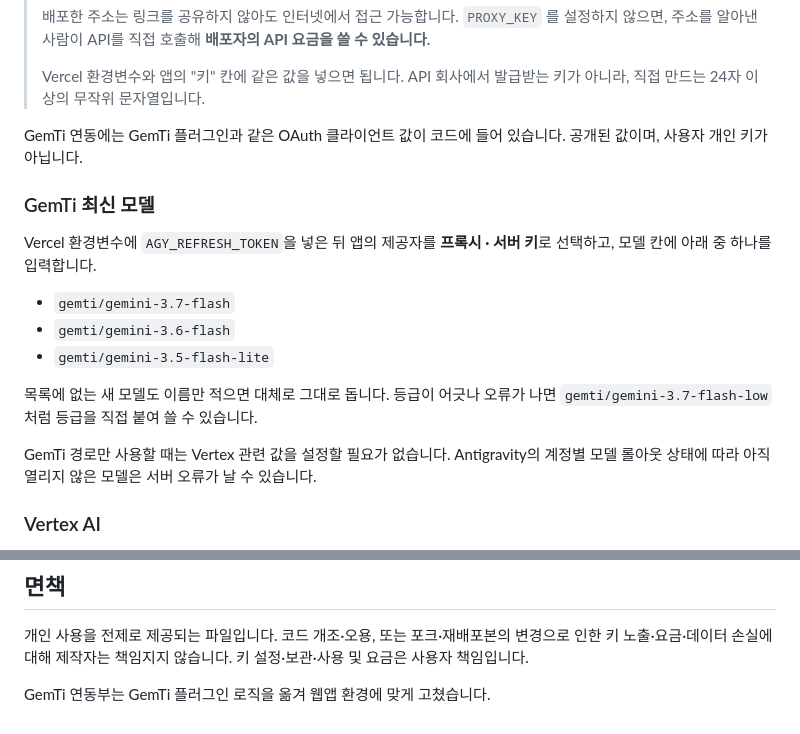
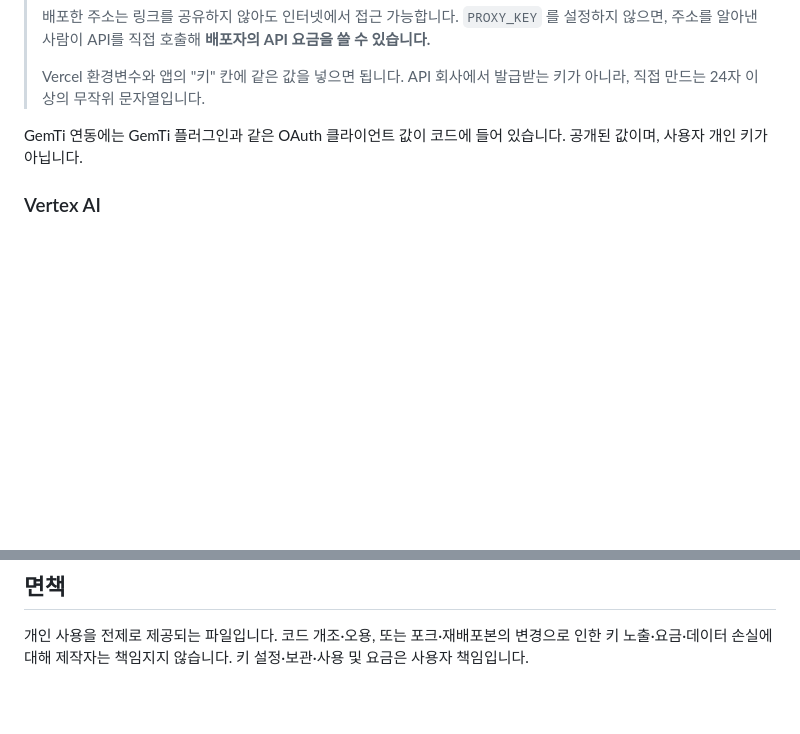
Before and after one commit to Lemonade073/Risutalk_shared, a Markdown page: README.md, 2 parts joined by grey strips. Drawn GitHub-style; blank space fills up the shorter version.

```diff
--- a/README.md
+++ b/README.md
@@ -74,22 +74,6 @@
 GemTi 연동에는 GemTi 플러그인과 같은 OAuth 클라이언트 값이 코드에 들어 있습니다.
 공개된 값이며, 사용자 개인 키가 아닙니다.
 
-### GemTi 최신 모델
-
-Vercel 환경변수에 `AGY_REFRESH_TOKEN`을 넣은 뒤 앱의 제공자를 **프록시 · 서버 키**로 선택하고,
-모델 칸에 아래 중 하나를 입력합니다.
-
-- `gemti/gemini-3.7-flash`
-- `gemti/gemini-3.6-flash`
-- `gemti/gemini-3.5-flash-lite`
-
-목록에 없는 새 모델도 이름만 적으면 대체로 그대로 돕니다.
-등급이 어긋나 오류가 나면 `gemti/gemini-3.7-flash-low` 처럼
-등급을 직접 붙여 쓸 수 있습니다.
-
-GemTi 경로만 사용할 때는 Vertex 관련 값을 설정할 필요가 없습니다.
-Antigravity의 계정별 모델 롤아웃 상태에 따라 아직 열리지 않은 모델은 서버 오류가 날 수 있습니다.
-
 ### Vertex AI
 
 구글 클라우드 서비스 계정 JSON을 받아 `VERTEX_PROJECT_ID`, `VERTEX_CLIENT_EMAIL`,
@@ -106,5 +90,3 @@ Antigravity의 계정별 모델 롤아웃 상태에 따라 아직 열리지 않
 개인 사용을 전제로 제공되는 파일입니다.
 코드 개조·오용, 또는 포크·재배포본의 변경으로 인한 키 노출·요금·데이터 손실에
 대해 제작자는 책임지지 않습니다. 키 설정·보관·사용 및 요금은 사용자 책임입니다.
-
-GemTi 연동부는 GemTi 플러그인 로직을 옮겨 웹앱 환경에 맞게 고쳤습니다.
```
